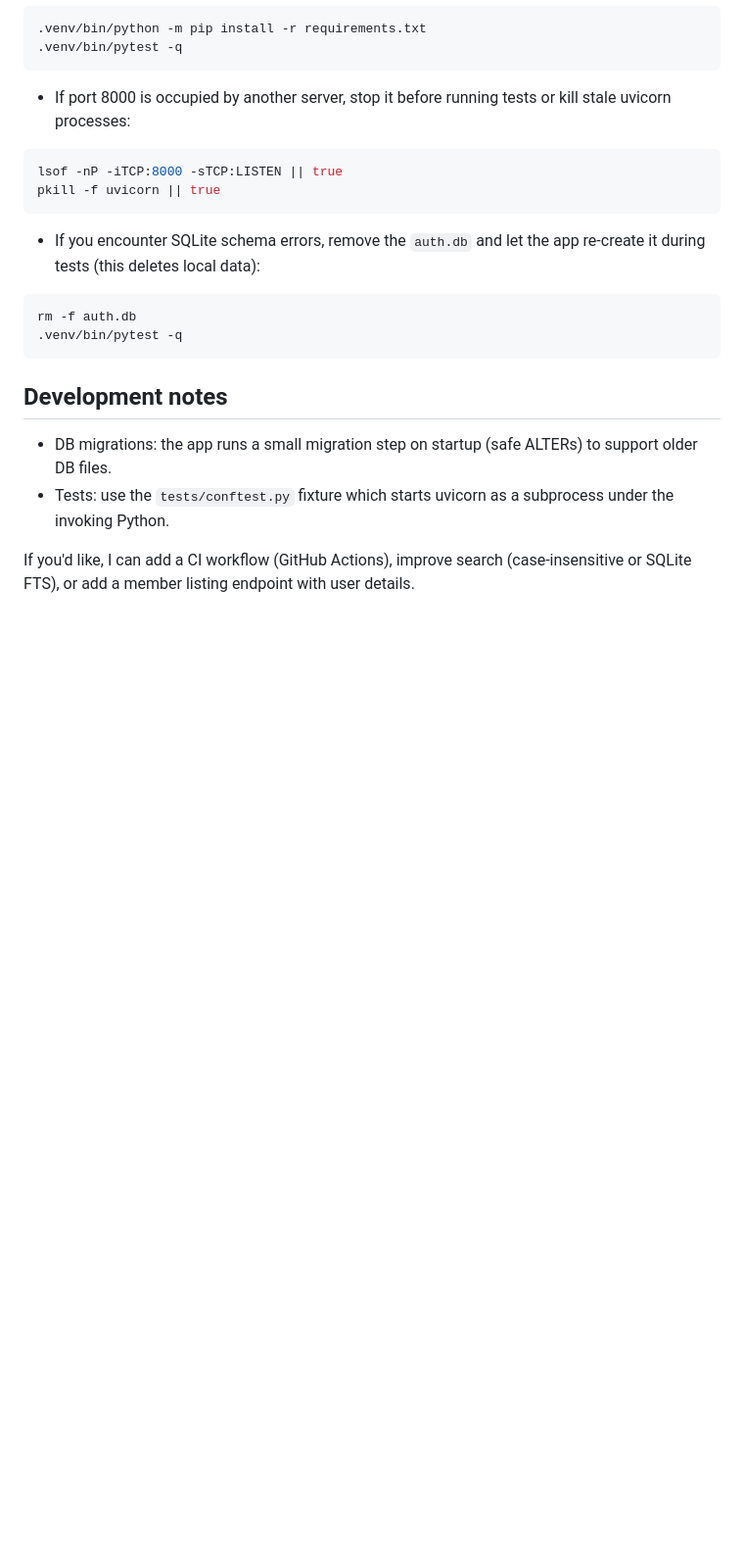
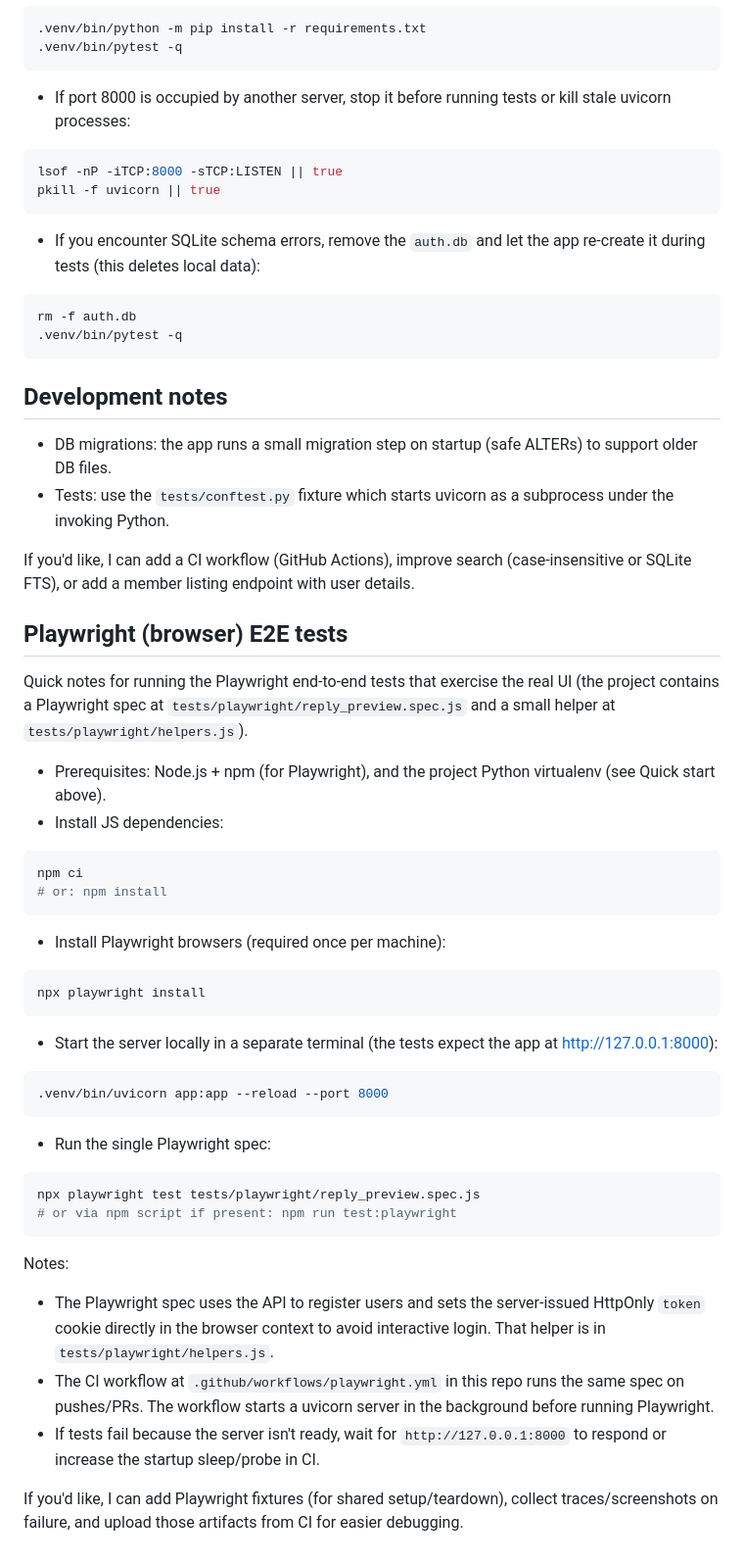
Before and after one commit to mrprogrammingx/classic-web-based-online-chat-application, a Markdown page: README.md, the part around the change. Shown at 98% size. Drawn GitHub-style; blank space fills up the shorter version.

Commit message:
docs: add Playwright E2E instructions to README

````diff
--- a/README.md
+++ b/README.md
@@ -94,3 +94,41 @@ rm -f auth.db
 - Tests: use the `tests/conftest.py` fixture which starts uvicorn as a subprocess under the invoking Python.
 
 If you'd like, I can add a CI workflow (GitHub Actions), improve search (case-insensitive or SQLite FTS), or add a member listing endpoint with user details.
+
+## Playwright (browser) E2E tests
+
+Quick notes for running the Playwright end-to-end tests that exercise the real UI (the project contains a Playwright spec at `tests/playwright/reply_preview.spec.js` and a small helper at `tests/playwright/helpers.js`).
+
+- Prerequisites: Node.js + npm (for Playwright), and the project Python virtualenv (see Quick start above).
+- Install JS dependencies:
+
+```bash
+npm ci
+# or: npm install
+```
+
+- Install Playwright browsers (required once per machine):
+
+```bash
+npx playwright install
+```
+
+- Start the server locally in a separate terminal (the tests expect the app at http://127.0.0.1:8000):
+
+```bash
+.venv/bin/uvicorn app:app --reload --port 8000
+```
+
+- Run the single Playwright spec:
+
+```bash
+npx playwright test tests/playwright/reply_preview.spec.js
+# or via npm script if present: npm run test:playwright
+```
+
+Notes:
+- The Playwright spec uses the API to register users and sets the server-issued HttpOnly `token` cookie directly in the browser context to avoid interactive login. That helper is in `tests/playwright/helpers.js`.
+- The CI workflow at `.github/workflows/playwright.yml` in this repo runs the same spec on pushes/PRs. The workflow starts a uvicorn server in the background before running Playwright.
+- If tests fail because the server isn't ready, wait for `http://127.0.0.1:8000` to respond or increase the startup sleep/probe in CI.
+
+If you'd like, I can add Playwright fixtures (for shared setup/teardown), collect traces/screenshots on failure, and upload those artifacts from CI for easier debugging.
````
